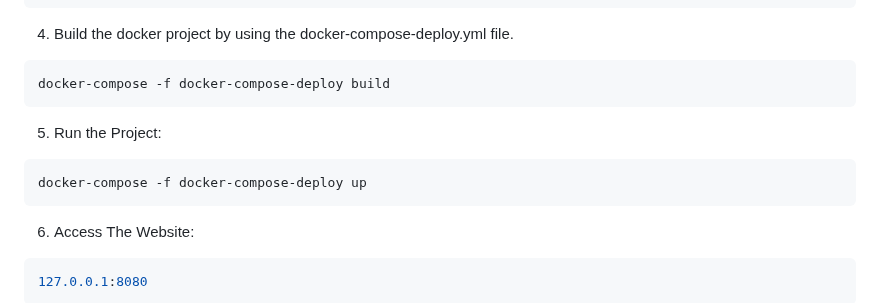
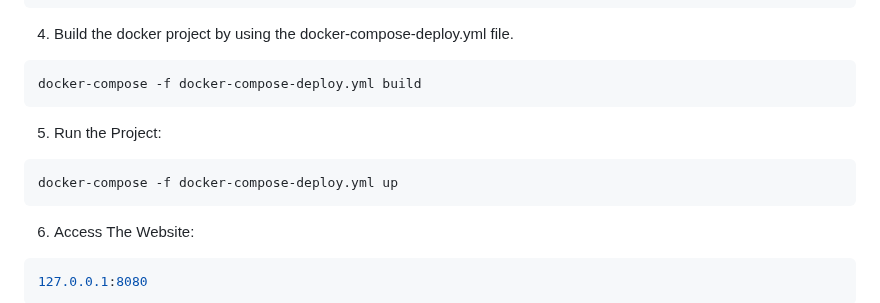
Before and after one commit to iaminhri/semanticSearch, a Markdown page: README.md, the part around the change. Rendered like a GitHub page.

````diff
--- a/README.md
+++ b/README.md
@@ -117,11 +117,11 @@ The project can be viewed and run locally by installing the following tools.
  ```
 4. Build the docker project by using the docker-compose-deploy.yml file.
  ```sh
- docker-compose -f docker-compose-deploy build
+ docker-compose -f docker-compose-deploy.yml build
  ```
 5. Run the Project:
  ```sh
- docker-compose -f docker-compose-deploy up
+ docker-compose -f docker-compose-deploy.yml up
  ```
 6. Access The Website:
  ```sh
````
